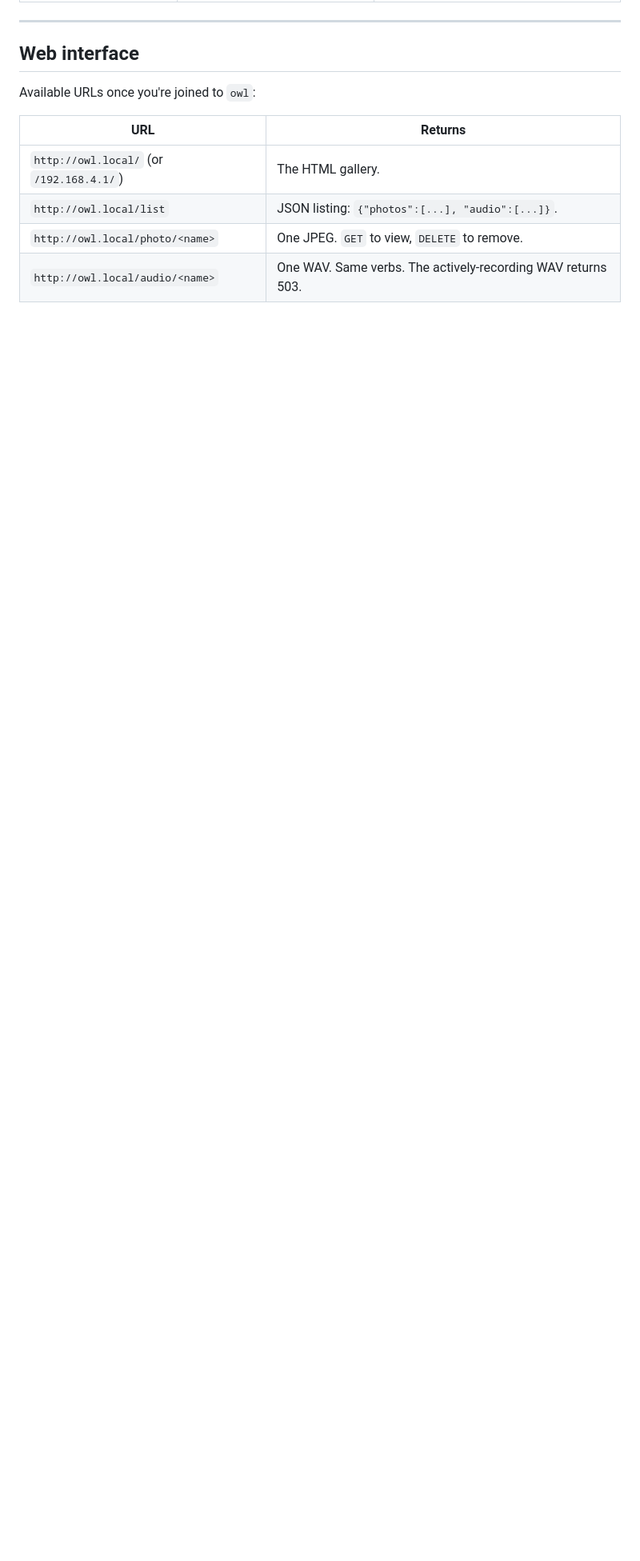
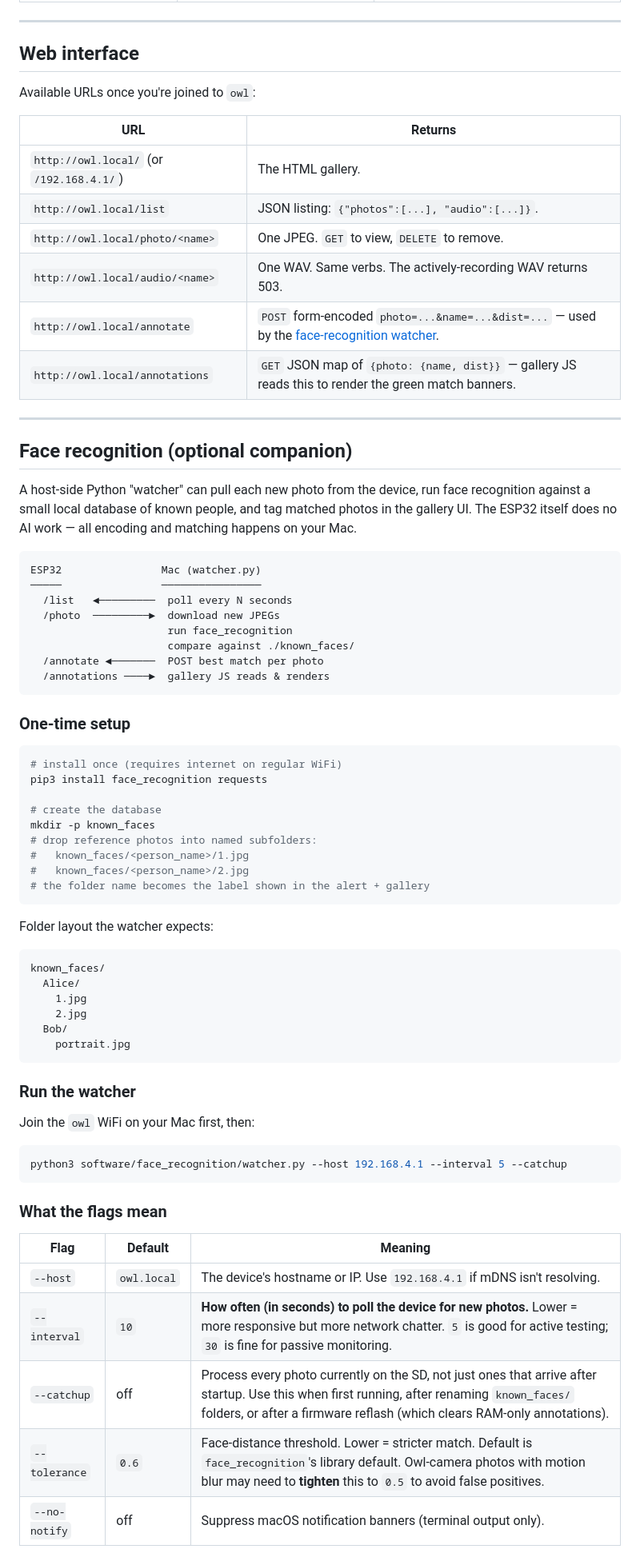
Before and after one commit to tzuiyang/owl_esp32, a Markdown page: README.md, the part around one of its changes. Shown at 80% size. GitHub-like rendering; blank space fills up the shorter version.

````diff
--- a/README.md
+++ b/README.md
@@ -230,3 +231,66 @@ Available URLs once you're joined to `owl`:
 | `http://owl.local/list` | JSON listing: `{"photos":[...], "audio":[...]}`. |
 | `http://owl.local/photo/<name>` | One JPEG. `GET` to view, `DELETE` to remove. |
 | `http://owl.local/audio/<name>` | One WAV. Same verbs. The actively-recording WAV returns 503. |
+| `http://owl.local/annotate` | `POST` form-encoded `photo=...&name=...&dist=...` — used by the [face-recognition watcher](#face-recognition-optional-companion). |
+| `http://owl.local/annotations` | `GET` JSON map of `{photo: {name, dist}}` — gallery JS reads this to render the green match banners. |
+
+---
+
+## Face recognition (optional companion)
+
+A host-side Python "watcher" can pull each new photo from the device, run face recognition against a small local database of known people, and tag matched photos in the gallery UI. The ESP32 itself does no AI work — all encoding and matching happens on your Mac.
+
+```
+ESP32                Mac (watcher.py)
+─────                ────────────────
+  /list   ◄─────────  poll every N seconds
+  /photo  ─────────►  download new JPEGs
+                      run face_recognition
+                      compare against ./known_faces/
+  /annotate ◄───────  POST best match per photo
+  /annotations ────►  gallery JS reads & renders
+```
+
+### One-time setup
+
+```bash
+# install once (requires internet on regular WiFi)
+pip3 install face_recognition requests
+
+# create the database
+mkdir -p known_faces
+# drop reference photos into named subfolders:
+#   known_faces/<person_name>/1.jpg
+#   known_faces/<person_name>/2.jpg
+# the folder name becomes the label shown in the alert + gallery
+```
+
+Folder layout the watcher expects:
+
+```
+known_faces/
+  Alice/
+    1.jpg
+    2.jpg
+  Bob/
+    portrait.jpg
+```
+
+### Run the watcher
+
+Join the `owl` WiFi on your Mac first, then:
+
+```bash
+python3 software/face_recognition/watcher.py --host 192.168.4.1 --interval 5 --catchup
+```
+
+### What the flags mean
+
+| Flag | Default | Meaning |
+| --- | --- | --- |
+| `--host` | `owl.local` | The device's hostname or IP. Use `192.168.4.1` if mDNS isn't resolving. |
+| `--interval` | `10` | **How often (in seconds) to poll the device for new photos.** Lower = more responsive but more network chatter. `5` is good for active testing; `30` is fine for passive monitoring. |
+| `--catchup` | off | Process every photo currently on the SD, not just ones that arrive after startup. Use this when first running, after renaming `known_faces/` folders, or after a firmware reflash (which clears RAM-only annotations). |
+| `--tolerance` | `0.6` | Face-distance threshold. Lower = stricter match. Default is `face_recognition`'s library default. Owl-camera photos with motion blur may need to **tighten** this to `0.5` to avoid false positives. |
+| `--no-notify` | off | Suppress macOS notification banners (terminal output only). |
+
````
Also changed, not shown: other parts of README.md (+36 -5 lines).
